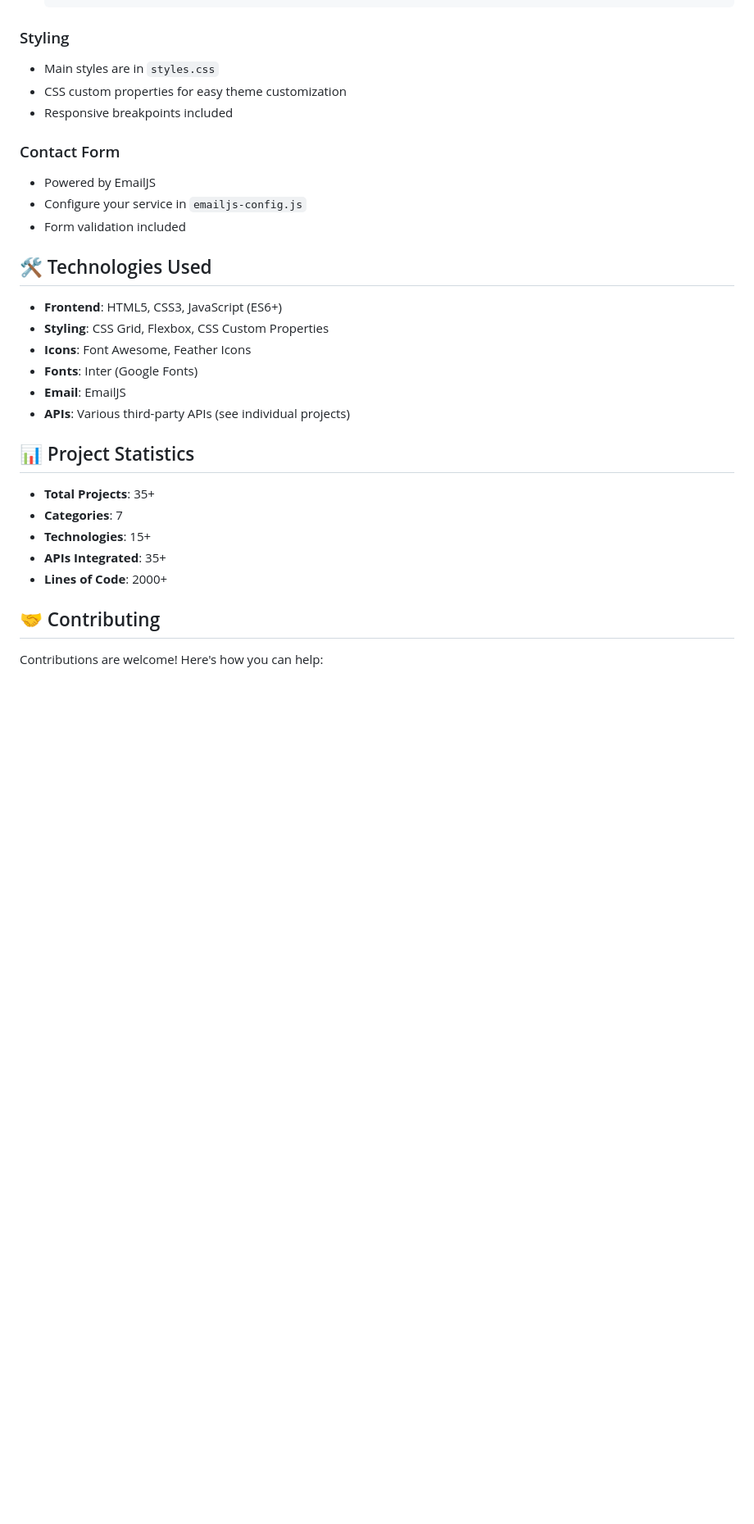
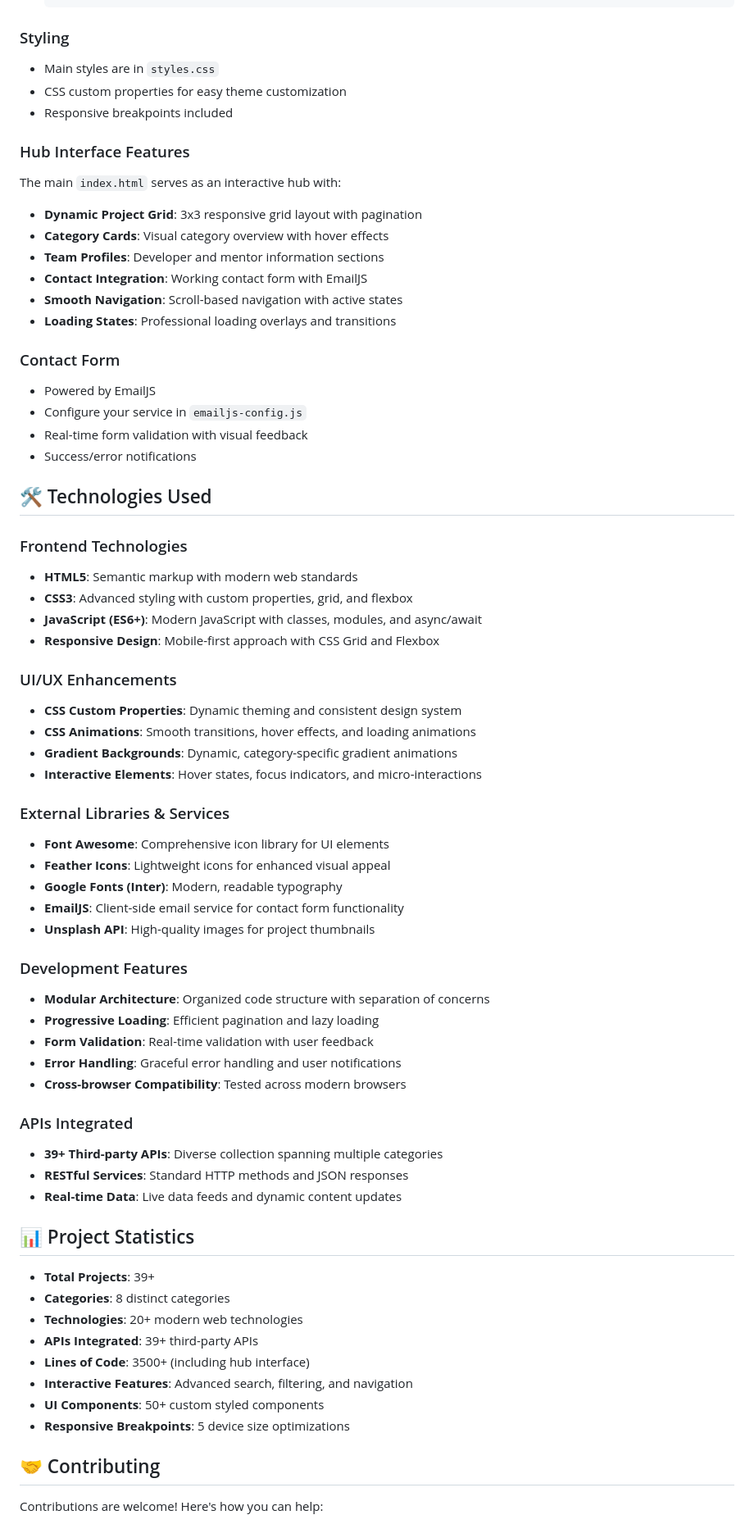
Before and after one commit to IleshDevX/CodeOrbit_Hub, a Markdown page: README.md, the part around the change printed below. Shown: that part at 82% size. GitHub-like rendering; blank space fills up the shorter version.

```diff
--- a/README.md
+++ b/README.md
@@ -140,27 +158,64 @@ Each project folder contains:
 - CSS custom properties for easy theme customization
 - Responsive breakpoints included
 
+### Hub Interface Features
+The main `index.html` serves as an interactive hub with:
+- **Dynamic Project Grid**: 3x3 responsive grid layout with pagination
+- **Category Cards**: Visual category overview with hover effects
+- **Team Profiles**: Developer and mentor information sections
+- **Contact Integration**: Working contact form with EmailJS
+- **Smooth Navigation**: Scroll-based navigation with active states
+- **Loading States**: Professional loading overlays and transitions
+
 ### Contact Form
 - Powered by EmailJS
 - Configure your service in `emailjs-config.js`
-- Form validation included
+- Real-time form validation with visual feedback
+- Success/error notifications
 
 ## 🛠️ Technologies Used
 
-- **Frontend**: HTML5, CSS3, JavaScript (ES6+)
-- **Styling**: CSS Grid, Flexbox, CSS Custom Properties
-- **Icons**: Font Awesome, Feather Icons
-- **Fonts**: Inter (Google Fonts)
-- **Email**: EmailJS
-- **APIs**: Various third-party APIs (see individual projects)
+### Frontend Technologies
+- **HTML5**: Semantic markup with modern web standards
+- **CSS3**: Advanced styling with custom properties, grid, and flexbox
+- **JavaScript (ES6+)**: Modern JavaScript with classes, modules, and async/await
+- **Responsive Design**: Mobile-first approach with CSS Grid and Flexbox
+
+### UI/UX Enhancements
+- **CSS Custom Properties**: Dynamic theming and consistent design system
+- **CSS Animations**: Smooth transitions, hover effects, and loading animations
+- **Gradient Backgrounds**: Dynamic, category-specific gradient animations
+- **Interactive Elements**: Hover states, focus indicators, and micro-interactions
+
+### External Libraries & Services
+- **Font Awesome**: Comprehensive icon library for UI elements
+- **Feather Icons**: Lightweight icons for enhanced visual appeal
+- **Google Fonts (Inter)**: Modern, readable typography
+- **EmailJS**: Client-side email service for contact form functionality
+- **Unsplash API**: High-quality images for project thumbnails
+
+### Development Features
+- **Modular Architecture**: Organized code structure with separation of concerns
+- **Progressive Loading**: Efficient pagination and lazy loading
+- **Form Validation**: Real-time validation with user feedback
+- **Error Handling**: Graceful error handling and user notifications
+- **Cross-browser Compatibility**: Tested across modern browsers
+
+### APIs Integrated
+- **39+ Third-party APIs**: Diverse collection spanning multiple categories
+- **RESTful Services**: Standard HTTP methods and JSON responses
+- **Real-time Data**: Live data feeds and dynamic content updates
 
 ## 📊 Project Statistics
 
-- **Total Projects**: 35+
-- **Categories**: 7
-- **Technologies**: 15+
-- **APIs Integrated**: 35+
-- **Lines of Code**: 2000+
+- **Total Projects**: 39+
+- **Categories**: 8 distinct categories
+- **Technologies**: 20+ modern web technologies
+- **APIs Integrated**: 39+ third-party APIs
+- **Lines of Code**: 3500+ (including hub interface)
+- **Interactive Features**: Advanced search, filtering, and navigation
+- **UI Components**: 50+ custom styled components
+- **Responsive Breakpoints**: 5 device size optimizations
 
 ## 🤝 Contributing
 
```
Also changed, not shown: other parts of README.md (+34 -16 lines).
